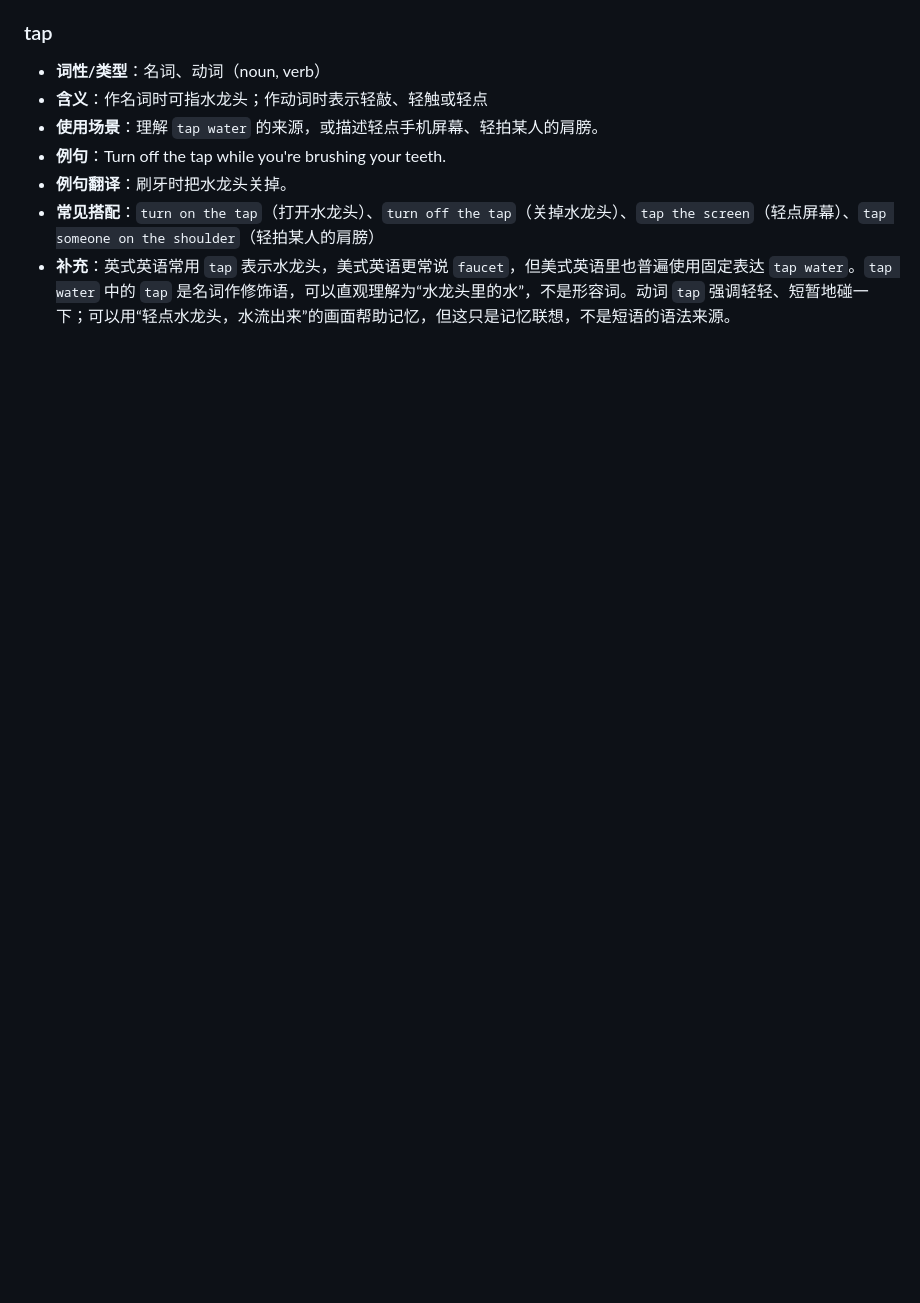
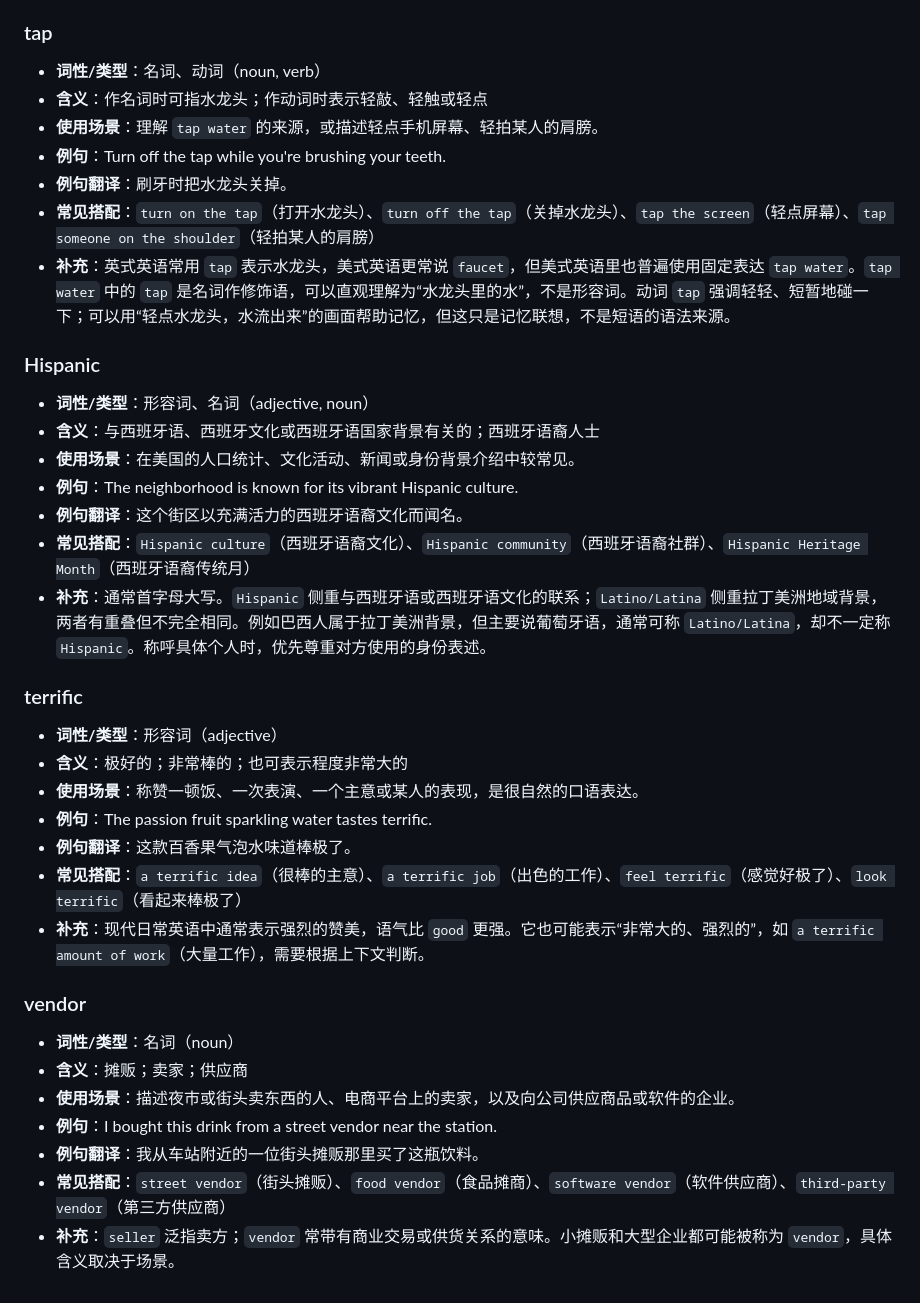
Before and after one commit to wunala-bot/words-lately, a Markdown page: 英语单词本.md, the part around the change. Rendered like a GitHub page; blank space fills up the shorter version.

Commit message:
Add Hispanic terrific and vendor

```diff
--- a/英语单词本.md
+++ b/英语单词本.md
@@ -104,6 +104,36 @@
 - **常见搭配**：`turn on the tap`（打开水龙头）、`turn off the tap`（关掉水龙头）、`tap the screen`（轻点屏幕）、`tap someone on the shoulder`（轻拍某人的肩膀）
 - **补充**：英式英语常用 `tap` 表示水龙头，美式英语更常说 `faucet`，但美式英语里也普遍使用固定表达 `tap water`。`tap water` 中的 `tap` 是名词作修饰语，可以直观理解为“水龙头里的水”，不是形容词。动词 `tap` 强调轻轻、短暂地碰一下；可以用“轻点水龙头，水流出来”的画面帮助记忆，但这只是记忆联想，不是短语的语法来源。
 
+### Hispanic
+
+- **词性/类型**：形容词、名词（adjective, noun）
+- **含义**：与西班牙语、西班牙文化或西班牙语国家背景有关的；西班牙语裔人士
+- **使用场景**：在美国的人口统计、文化活动、新闻或身份背景介绍中较常见。
+- **例句**：The neighborhood is known for its vibrant Hispanic culture.
+- **例句翻译**：这个街区以充满活力的西班牙语裔文化而闻名。
+- **常见搭配**：`Hispanic culture`（西班牙语裔文化）、`Hispanic community`（西班牙语裔社群）、`Hispanic Heritage Month`（西班牙语裔传统月）
+- **补充**：通常首字母大写。`Hispanic` 侧重与西班牙语或西班牙语文化的联系；`Latino/Latina` 侧重拉丁美洲地域背景，两者有重叠但不完全相同。例如巴西人属于拉丁美洲背景，但主要说葡萄牙语，通常可称 `Latino/Latina`，却不一定称 `Hispanic`。称呼具体个人时，优先尊重对方使用的身份表述。
+
+### terrific
+
+- **词性/类型**：形容词（adjective）
+- **含义**：极好的；非常棒的；也可表示程度非常大的
+- **使用场景**：称赞一顿饭、一次表演、一个主意或某人的表现，是很自然的口语表达。
+- **例句**：The passion fruit sparkling water tastes terrific.
+- **例句翻译**：这款百香果气泡水味道棒极了。
+- **常见搭配**：`a terrific idea`（很棒的主意）、`a terrific job`（出色的工作）、`feel terrific`（感觉好极了）、`look terrific`（看起来棒极了）
+- **补充**：现代日常英语中通常表示强烈的赞美，语气比 `good` 更强。它也可能表示“非常大的、强烈的”，如 `a terrific amount of work`（大量工作），需要根据上下文判断。
+
+### vendor
+
+- **词性/类型**：名词（noun）
+- **含义**：摊贩；卖家；供应商
+- **使用场景**：描述夜市或街头卖东西的人、电商平台上的卖家，以及向公司供应商品或软件的企业。
+- **例句**：I bought this drink from a street vendor near the station.
+- **例句翻译**：我从车站附近的一位街头摊贩那里买了这瓶饮料。
+- **常见搭配**：`street vendor`（街头摊贩）、`food vendor`（食品摊商）、`software vendor`（软件供应商）、`third-party vendor`（第三方供应商）
+- **补充**：`seller` 泛指卖方；`vendor` 常带有商业交易或供货关系的意味。小摊贩和大型企业都可能被称为 `vendor`，具体含义取决于场景。
+
 <!--
 记录格式：
 
```
